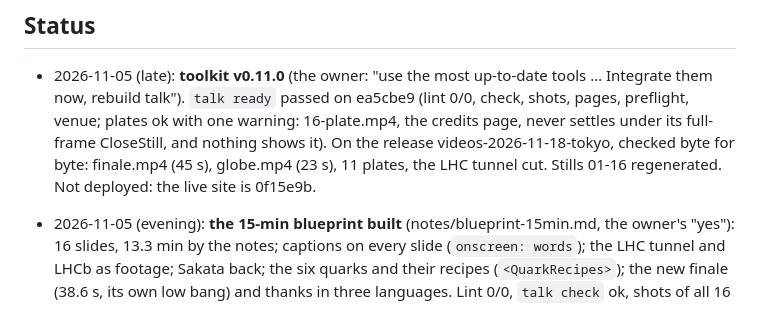
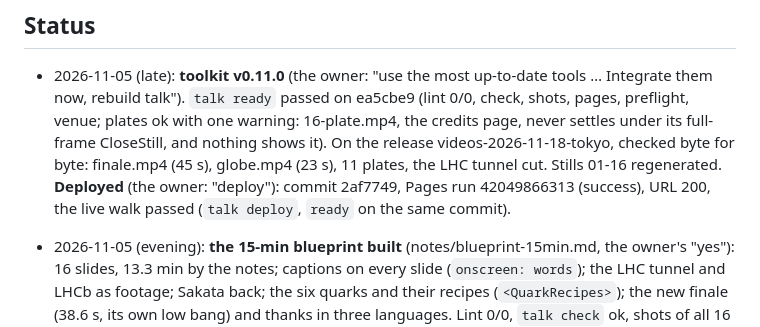
Before and after one commit to MindaugasSarpis/cern_outreach_talks, a Markdown page: talks/2026_11_18_Tokyo/CLAUDE.md, the part around the change. GitHub-like rendering.

Commit message:
docs(tokyo): deployed 2af7749 (Pages run 42049866313)
Co-Authored-By: Claude Opus 5.5 <noreply@anthropic.com>

```diff
--- a/talks/2026_11_18_Tokyo/CLAUDE.md
+++ b/talks/2026_11_18_Tokyo/CLAUDE.md
@@ -57,7 +57,8 @@ Open questions: sent to the owner 2026-10-10 (see Decisions for the defaults).
   venue; plates ok with one warning: 16-plate.mp4, the credits page, never settles under its
   full-frame CloseStill, and nothing shows it). On the release videos-2026-11-18-tokyo, checked
   byte for byte: finale.mp4 (45 s), globe.mp4 (23 s), 11 plates, the LHC tunnel cut. Stills 01-16
-  regenerated. Not deployed: the live site is 0f15e9b.
+  regenerated. **Deployed** (the owner: "deploy"): commit 2af7749, Pages run 42049866313 (success),
+  URL 200, the live walk passed (`talk deploy`, `ready` on the same commit).
 
 - 2026-11-05 (evening): **the 15-min blueprint built** (notes/blueprint-15min.md, the owner's
   "yes"): 16 slides, 13.3 min by the notes; captions on every slide (`onscreen: words`); the LHC
```
